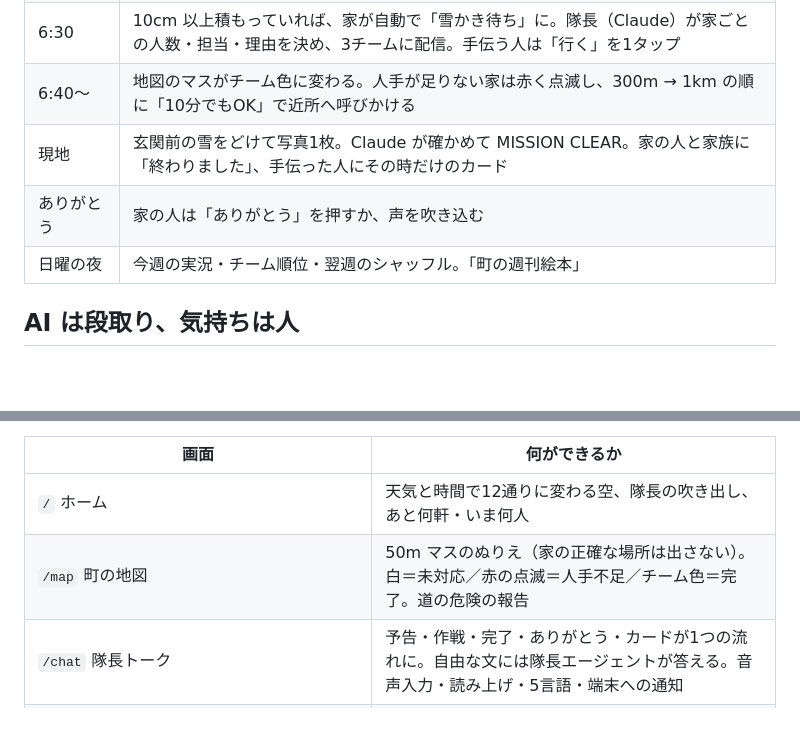
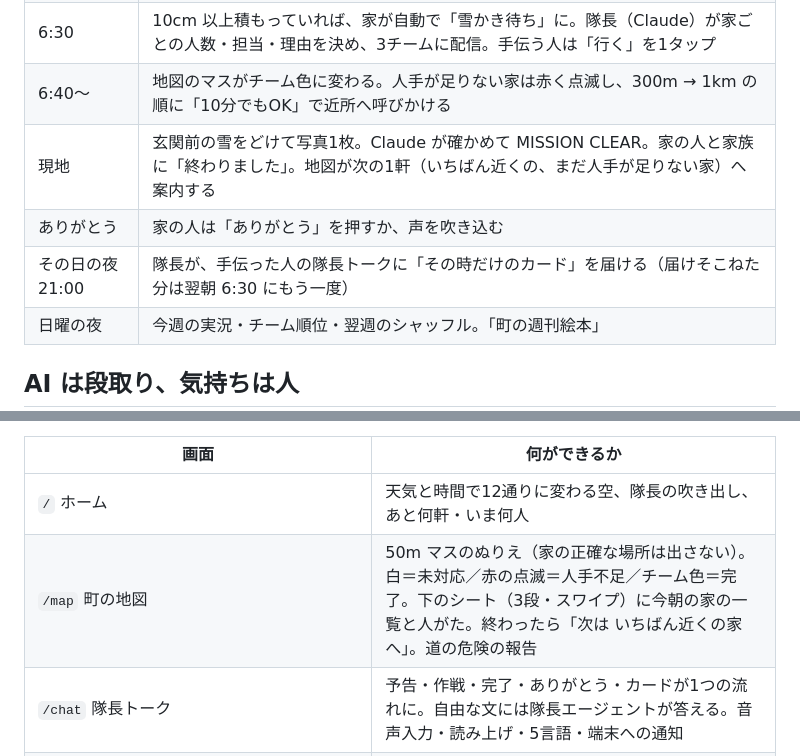
Before and after one commit to to4fu321-lab/SHIMAENA.GO, a Markdown page: README.md, 2 parts joined by grey strips. Drawn GitHub-style; blank space fills up the shorter version.

```diff
--- a/README.md
+++ b/README.md
@@ -204,8 +207,9 @@
 | 前夜 21:00 | 予報が 5cm 以上なら、隊長が予告と「今朝の雪の名前」（例『もっちり大福』）を届ける |
 | 6:30 | 10cm 以上積もっていれば、家が自動で「雪かき待ち」に。隊長（Claude）が家ごとの人数・担当・理由を決め、3チームに配信。手伝う人は「行く」を1タップ |
 | 6:40〜 | 地図のマスがチーム色に変わる。人手が足りない家は赤く点滅し、300m → 1km の順に「10分でもOK」で近所へ呼びかける |
-| 現地 | 玄関前の雪をどけて写真1枚。Claude が確かめて MISSION CLEAR。家の人と家族に「終わりました」、手伝った人にその時だけのカード |
+| 現地 | 玄関前の雪をどけて写真1枚。Claude が確かめて MISSION CLEAR。家の人と家族に「終わりました」。地図が次の1軒（いちばん近くの、まだ人手が足りない家）へ案内する |
 | ありがとう | 家の人は「ありがとう」を押すか、声を吹き込む |
+| その日の夜 21:00 | 隊長が、手伝った人の隊長トークに「その時だけのカード」を届ける（届けそこねた分は翌朝 6:30 にもう一度） |
 | 日曜の夜 | 今週の実況・チーム順位・翌週のシャッフル。「町の週刊絵本」 |
 
 ## AI は段取り、気持ちは人
@@ -238,7 +242,7 @@ Claude は町の「隊長」です。人と人をつなぐ段取りだけを受
 | 画面 | 何ができるか |
 |---|---|
 | `/` ホーム | 天気と時間で12通りに変わる空、隊長の吹き出し、あと何軒・いま何人 |
-| `/map` 町の地図 | 50m マスのぬりえ（家の正確な場所は出さない）。白＝未対応／赤の点滅＝人手不足／チーム色＝完了。道の危険の報告 |
+| `/map` 町の地図 | 50m マスのぬりえ（家の正確な場所は出さない）。白＝未対応／赤の点滅＝人手不足／チーム色＝完了。下のシート（3段・スワイプ）に今朝の家の一覧と人がた。終わったら「次は いちばん近くの家へ」。道の危険の報告 |
 | `/chat` 隊長トーク | 予告・作戦・完了・ありがとう・カードが1つの流れに。自由な文には隊長エージェントが答える。音声入力・読み上げ・5言語・端末への通知 |
 | `/ask` お願いする | 頼み方（おまかせ／一緒にやる）と どこまで（玄関前／車庫前／道路まで）を絵つきの大きなボタンで。手伝う側も自分の家を頼める |
 | `/thanks`・`/kikigaki`・`/book` | 声のありがとう（7日で消える）／雪の聞き書き／町の週刊絵本 |
```
Also changed, not shown: other parts of README.md (+9 -6 lines), docs/screens/clear.png, docs/screens/map.png.
